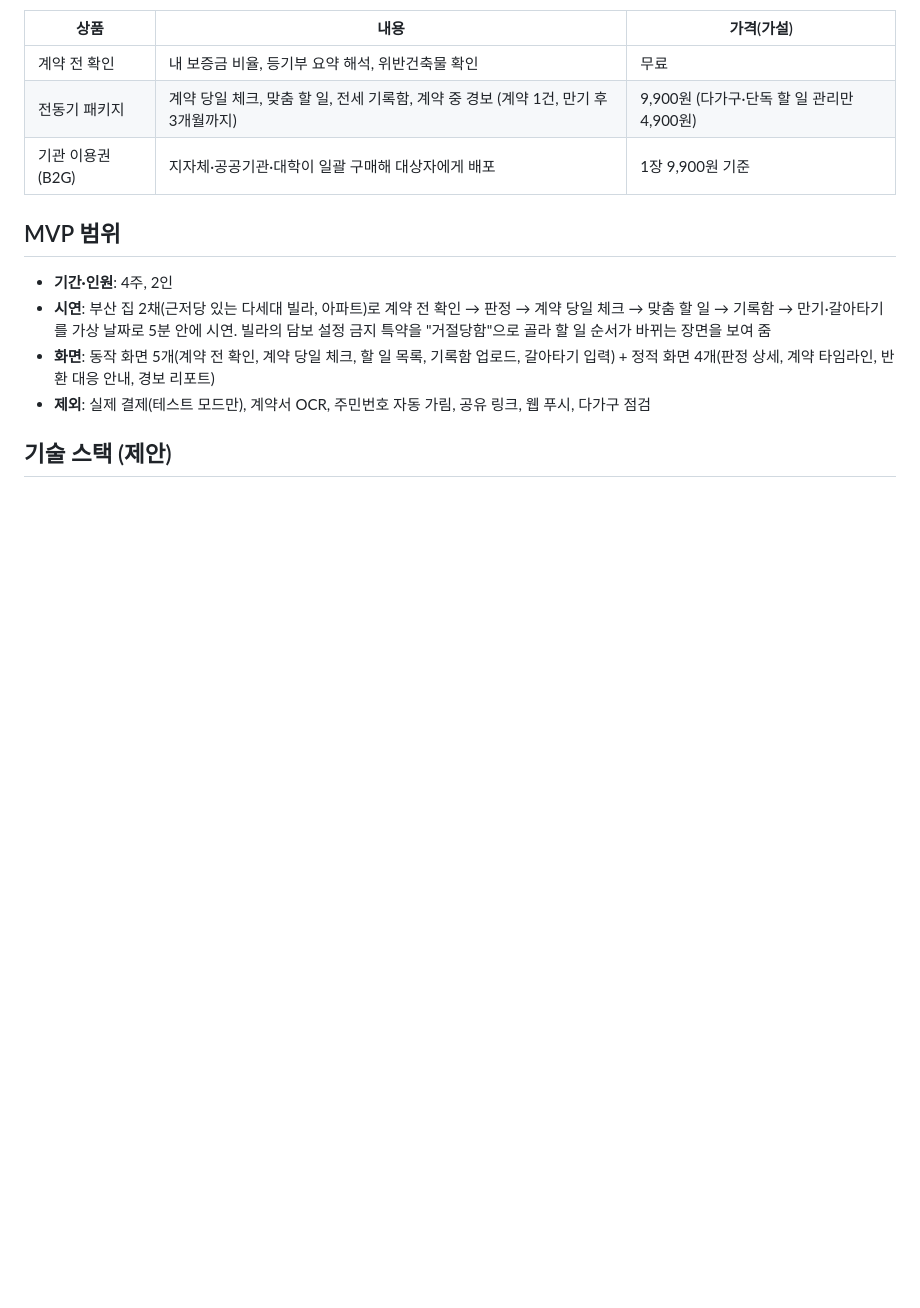
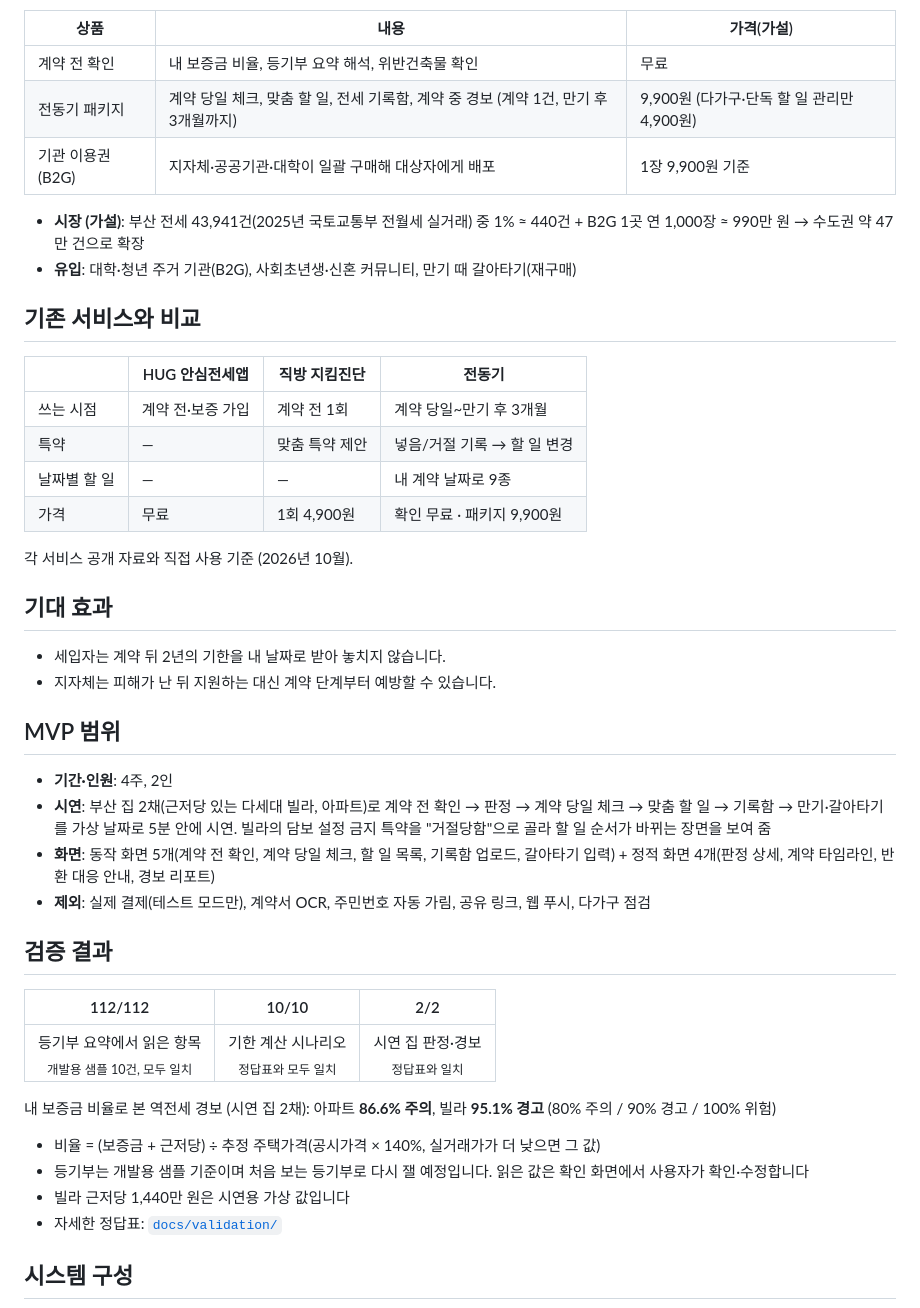
Before and after one commit to polopy07/jeonse_companion, a Markdown page: README.md, the part around one of its changes. GitHub-like rendering; blank space fills up the shorter version.

```diff
--- a/README.md
+++ b/README.md
@@ -43,6 +72,25 @@
 | 전동기 패키지 | 계약 당일 체크, 맞춤 할 일, 전세 기록함, 계약 중 경보 (계약 1건, 만기 후 3개월까지) | 9,900원 (다가구·단독 할 일 관리만 4,900원) |
 | 기관 이용권 (B2G) | 지자체·공공기관·대학이 일괄 구매해 대상자에게 배포 | 1장 9,900원 기준 |
 
+- **시장 (가설)**: 부산 전세 43,941건(2025년 국토교통부 전월세 실거래) 중 1% ≈ 440건 + B2G 1곳 연 1,000장 ≈ 990만 원 → 수도권 약 47만 건으로 확장
+- **유입**: 대학·청년 주거 기관(B2G), 사회초년생·신혼 커뮤니티, 만기 때 갈아타기(재구매)
+
+## 기존 서비스와 비교
+
+| | HUG 안심전세앱 | 직방 지킴진단 | 전동기 |
+| --- | --- | --- | --- |
+| 쓰는 시점 | 계약 전·보증 가입 | 계약 전 1회 | 계약 당일~만기 후 3개월 |
+| 특약 | — | 맞춤 특약 제안 | 넣음/거절 기록 → 할 일 변경 |
+| 날짜별 할 일 | — | — | 내 계약 날짜로 9종 |
+| 가격 | 무료 | 1회 4,900원 | 확인 무료 · 패키지 9,900원 |
+
+각 서비스 공개 자료와 직접 사용 기준 (2026년 10월).
+
+## 기대 효과
+
+- 세입자는 계약 뒤 2년의 기한을 내 날짜로 받아 놓치지 않습니다.
+- 지자체는 피해가 난 뒤 지원하는 대신 계약 단계부터 예방할 수 있습니다.
+
 ## MVP 범위
 
 - **기간·인원**: 4주, 2인
@@ -50,4 +98,18 @@
 - **화면**: 동작 화면 5개(계약 전 확인, 계약 당일 체크, 할 일 목록, 기록함 업로드, 갈아타기 입력) + 정적 화면 4개(판정 상세, 계약 타임라인, 반환 대응 안내, 경보 리포트)
 - **제외**: 실제 결제(테스트 모드만), 계약서 OCR, 주민번호 자동 가림, 공유 링크, 웹 푸시, 다가구 점검
 
-## 기술 스택 (제안)
+## 검증 결과
+
+| 112/112 | 10/10 | 2/2 |
+| :---: | :---: | :---: |
+| 등기부 요약에서 읽은 항목<br><sub>개발용 샘플 10건, 모두 일치</sub> | 기한 계산 시나리오<br><sub>정답표와 모두 일치</sub> | 시연 집 판정·경보<br><sub>정답표와 일치</sub> |
+
+내 보증금 비율로 본 역전세 경보 (시연 집 2채): 아파트 **86.6% 주의**, 빌라 **95.1% 경고** (80% 주의 / 90% 경고 / 100% 위험)
+
+- 비율 = (보증금 + 근저당) ÷ 추정 주택가격(공시가격 × 140%, 실거래가가 더 낮으면 그 값)
+- 등기부는 개발용 샘플 기준이며 처음 보는 등기부로 다시 잴 예정입니다. 읽은 값은 확인 화면에서 사용자가 확인·수정합니다
+- 빌라 근저당 1,440만 원은 시연용 가상 값입니다
+- 자세한 정답표: [`docs/validation/`](docs/validation/)
+
+## 시스템 구성
+
```
Also changed, not shown: other parts of README.md (+64 -13 lines), docs/poster/images/alert.jpg (added), docs/poster/images/contract-day.jpg (added), docs/poster/images/poster.jpg (added), docs/poster/images/todos-changed.jpg (added), docs/poster/images/verdict.jpg (added).
